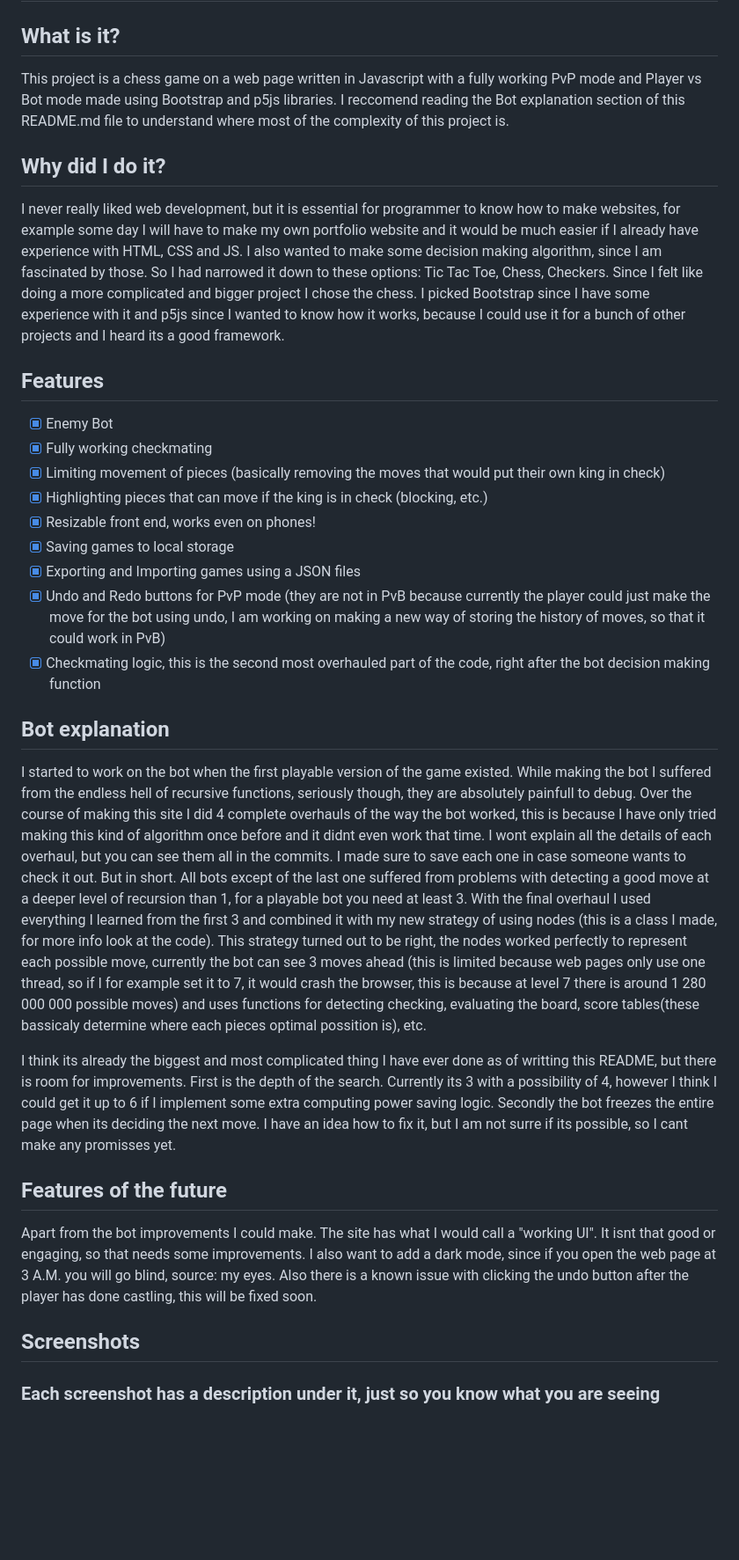
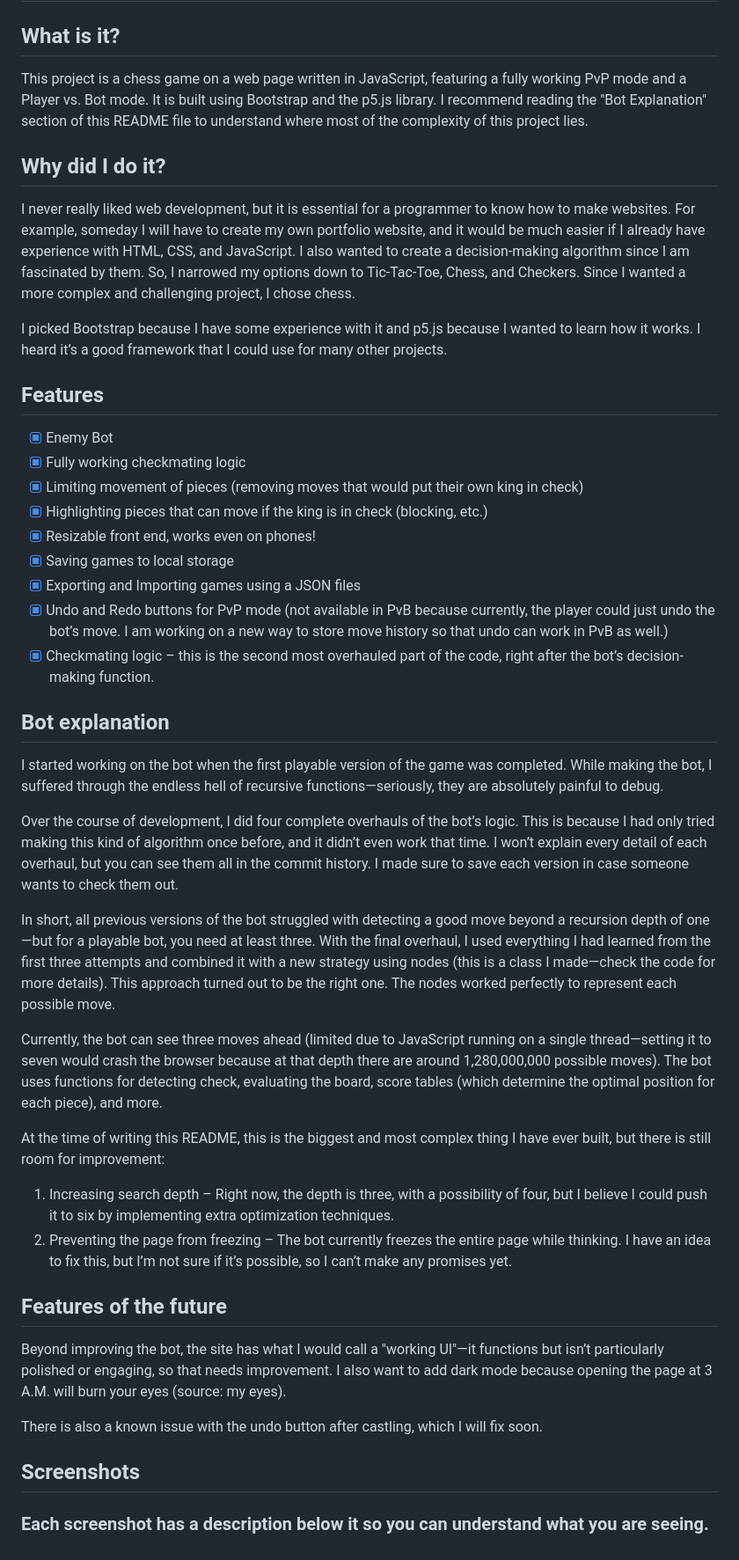
Before and after one commit to Daniel908009/Chess-Website, a Markdown page: README.md, the part around the change. Shown: that part at 88% size. GitHub-like rendering; blank space fills up the shorter version.

Commit message:
fixed grammer and changed some sentences

```diff
--- a/README.md
+++ b/README.md
@@ -1,29 +1,42 @@
 # Chess Website
 
 ## What is it?
-This project is a chess game on a web page written in Javascript with a fully working PvP mode and Player vs Bot mode made using Bootstrap and p5js libraries. I reccomend reading the Bot explanation section of this README.md file to understand where most of the complexity of this project is.
+This project is a chess game on a web page written in JavaScript, featuring a fully working PvP mode and a Player vs. Bot mode. It is built using Bootstrap and the p5.js library. I recommend reading the "Bot Explanation" section of this README file to understand where most of the complexity of this project lies.
 
 ## Why did I do it?
-I never really liked web development, but it is essential for programmer to know how to make websites, for example some day I will have to make my own portfolio website and it would be much easier if I already have experience with HTML, CSS and JS. I also wanted to make some decision making algorithm, since I am fascinated by those. So I had narrowed it down to these options: Tic Tac Toe, Chess, Checkers. Since I felt like doing a more complicated and bigger project I chose the chess. I picked Bootstrap since I have some experience with it and p5js since I wanted to know how it works, because I could use it for a bunch of other projects and I heard its a good framework.
+I never really liked web development, but it is essential for a programmer to know how to make websites. For example, someday I will have to create my own portfolio website, and it would be much easier if I already have experience with HTML, CSS, and JavaScript. I also wanted to create a decision-making algorithm since I am fascinated by them. So, I narrowed my options down to Tic-Tac-Toe, Chess, and Checkers. Since I wanted a more complex and challenging project, I chose chess.
+
+I picked Bootstrap because I have some experience with it and p5.js because I wanted to learn how it works. I heard it’s a good framework that I could use for many other projects.
 
 ## Features
 - [X] Enemy Bot
-- [X] Fully working checkmating
-- [X] Limiting movement of pieces (basically removing the moves that would put their own king in check)
+- [X] Fully working checkmating logic
+- [X] Limiting movement of pieces (removing moves that would put their own king in check)
 - [X] Highlighting pieces that can move if the king is in check (blocking, etc.)
 - [X] Resizable front end, works even on phones!
 - [X] Saving games to local storage
 - [X] Exporting and Importing games using a JSON files
-- [X] Undo and Redo buttons for PvP mode (they are not in PvB because currently the player could just make the move for the bot using undo, I am working on making a new way of storing the history of moves, so that it could work in PvB)
-- [X] Checkmating logic, this is the second most overhauled part of the code, right after the bot decision making function
+- [X] Undo and Redo buttons for PvP mode (not available in PvB because currently, the player could just undo the bot’s move. I am working on a new way to store move history so that undo can work in PvB as well.)
+- [X] Checkmating logic – this is the second most overhauled part of the code, right after the bot’s decision-making function.
 
 ## Bot explanation
-I started to work on the bot when the first playable version of the game existed. While making the bot I suffered from the endless hell of recursive functions, seriously though, they are absolutely painfull to debug. Over the course of making this site I did 4 complete overhauls of the way the bot worked, this is because I have only tried making this kind of algorithm once before and it didnt even work that time. I wont explain all the details of each overhaul, but you can see them all in the commits. I made sure to save each one in case someone wants to check it out. But in short. All bots except of the last one suffered from problems with detecting a good move at a deeper level of recursion than 1, for a playable bot you need at least 3. With the final overhaul I used everything I learned from the first 3 and combined it with my new strategy of using nodes (this is a class I made, for more info look at the code). This strategy turned out to be right, the nodes worked perfectly to represent each possible move, currently the bot can see 3 moves ahead (this is limited because web pages only use one thread, so if I for example set it to 7, it would crash the browser, this is because at level 7 there is around 1 280 000 000 possible moves) and uses functions for detecting checking, evaluating the board, score tables(these bassicaly determine where each pieces optimal possition is), etc.
+I started working on the bot when the first playable version of the game was completed. While making the bot, I suffered through the endless hell of recursive functions—seriously, they are absolutely painful to debug.
 
-I think its already the biggest and most complicated thing I have ever done as of writting this README, but there is room for improvements. First is the depth of the search. Currently its 3 with a possibility of 4, however I think I could get it up to 6 if I implement some extra computing power saving logic. Secondly the bot freezes the entire page when its deciding the next move. I have an idea how to fix it, but I am not surre if its possible, so I cant make any promisses yet.
+Over the course of development, I did four complete overhauls of the bot’s logic. This is because I had only tried making this kind of algorithm once before, and it didn’t even work that time. I won’t explain every detail of each overhaul, but you can see them all in the commit history. I made sure to save each version in case someone wants to check them out.
+
+In short, all previous versions of the bot struggled with detecting a good move beyond a recursion depth of one—but for a playable bot, you need at least three. With the final overhaul, I used everything I had learned from the first three attempts and combined it with a new strategy using nodes (this is a class I made—check the code for more details). This approach turned out to be the right one. The nodes worked perfectly to represent each possible move.
+
+Currently, the bot can see three moves ahead (limited due to JavaScript running on a single thread—setting it to seven would crash the browser because at that depth there are around 1,280,000,000 possible moves). The bot uses functions for detecting check, evaluating the board, score tables (which determine the optimal position for each piece), and more.
+
+At the time of writing this README, this is the biggest and most complex thing I have ever built, but there is still room for improvement:
+
+1. Increasing search depth – Right now, the depth is three, with a possibility of four, but I believe I could push it to six by implementing extra optimization techniques.
+2. Preventing the page from freezing – The bot currently freezes the entire page while thinking. I have an idea to fix this, but I’m not sure if it’s possible, so I can’t make any promises yet.
 
 ## Features of the future
-Apart from the bot improvements I could make. The site has what I would call a "working UI". It isnt that good or engaging, so that needs some improvements. I also want to add a dark mode, since if you open the web page at 3 A.M. you will go blind, source: my eyes. Also there is a known issue with clicking the undo button after the player has done castling, this will be fixed soon.
+Beyond improving the bot, the site has what I would call a "working UI"—it functions but isn’t particularly polished or engaging, so that needs improvement. I also want to add dark mode because opening the page at 3 A.M. will burn your eyes (source: my eyes).
+
+There is also a known issue with the undo button after castling, which I will fix soon.
 
 ## Screenshots
-### Each screenshot has a description under it, just so you know what you are seeing
+### Each screenshot has a description below it so you can understand what you are seeing.
```
